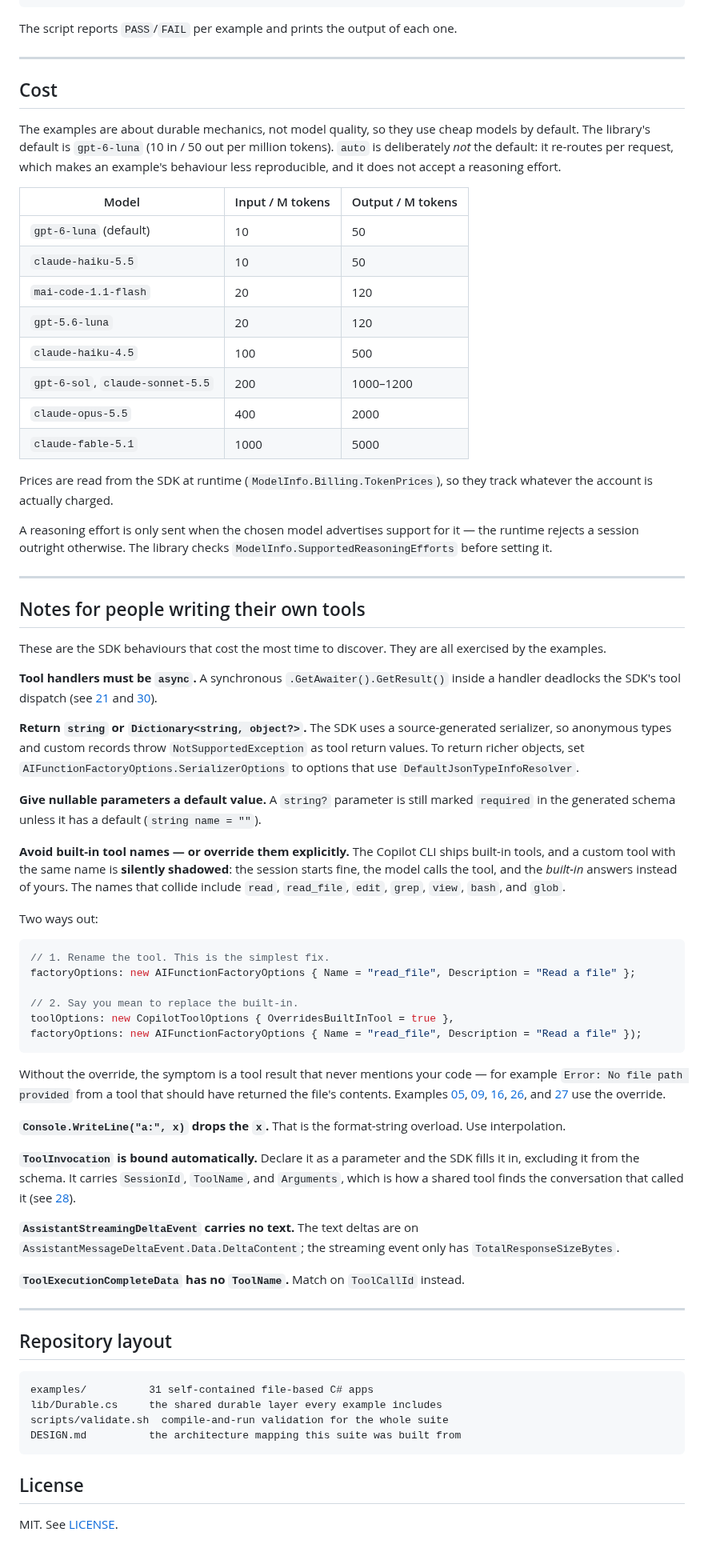
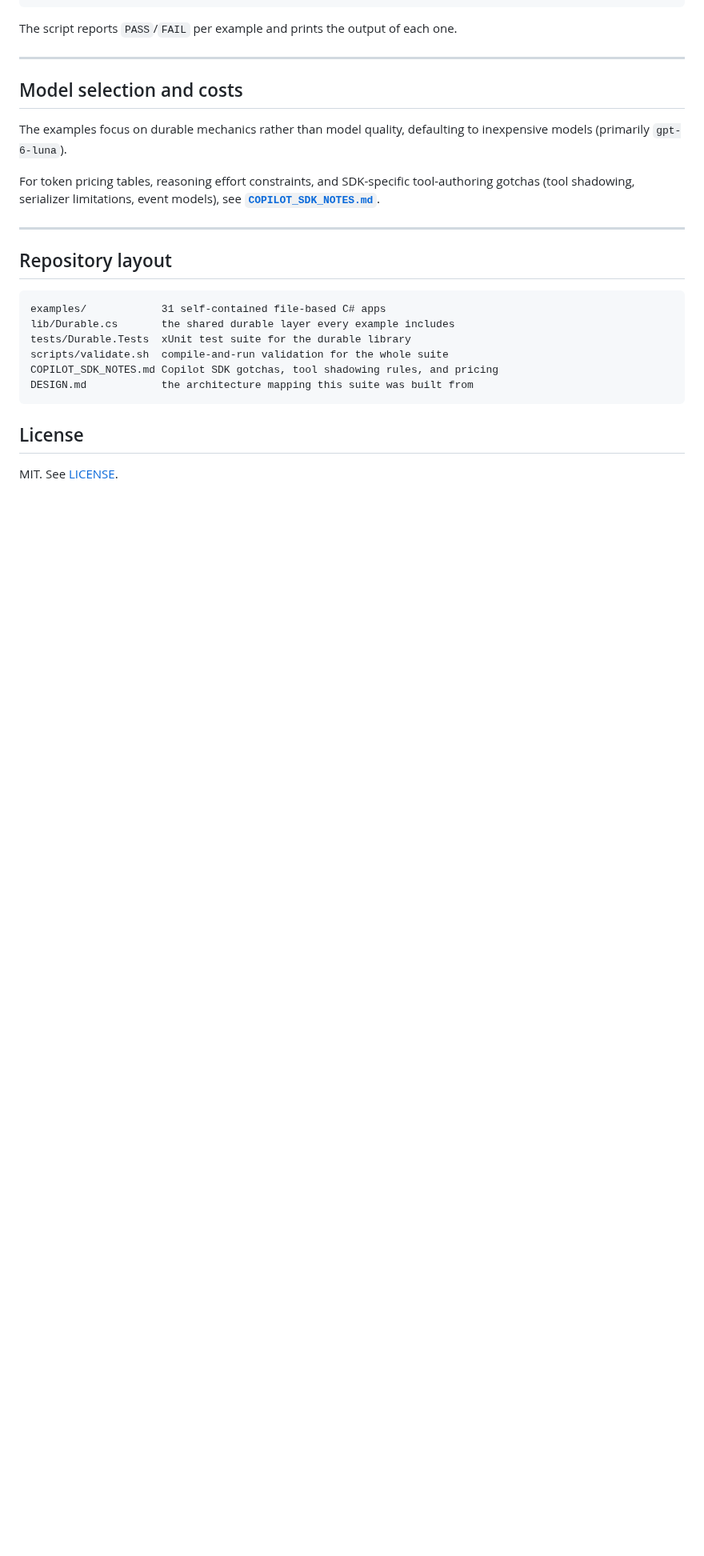
Before and after one commit to matthewcorven/github-copilot-sdk-durable, a Markdown page: README.md, the part around the change. Shown at 80% size. GitHub-like rendering; blank space fills up the shorter version.

Commit message:
Extract general Copilot SDK notes, tool gotchas, and pricing to COPILOT_SDK_NOTES.md
Moves general Copilot SDK gotchas (tool shadowing by CLI built-ins, JSON
serialization limits on tool delegates, async deadlock pitfalls, event
properties, and model pricing tables) out of README.md into an adjacent
reference file COPILOT_SDK_NOTES.md.

Co-authored-by: Copilot <223556219+Copilot@users.noreply.github.com>

````diff
--- a/README.md
+++ b/README.md
@@ -252,96 +252,23 @@ The script reports `PASS`/`FAIL` per example and prints the output of each one.
 
 ---
 
-## Cost
+## Model selection and costs
 
-The examples are about durable mechanics, not model quality, so they use cheap models by
-default. The library's default is `gpt-6-luna` (10 in / 50 out per million tokens).
-`auto` is deliberately *not* the default: it re-routes per request, which makes an
-example's behaviour less reproducible, and it does not accept a reasoning effort.
+The examples focus on durable mechanics rather than model quality, defaulting to inexpensive models (primarily `gpt-6-luna`).
 
-| Model | Input / M tokens | Output / M tokens |
-|---|---|---|
-| `gpt-6-luna` (default) | 10 | 50 |
-| `claude-haiku-5.5` | 10 | 50 |
-| `mai-code-1.1-flash` | 20 | 120 |
-| `gpt-5.6-luna` | 20 | 120 |
-| `claude-haiku-4.5` | 100 | 500 |
-| `gpt-6-sol`, `claude-sonnet-5.5` | 200 | 1000–1200 |
-| `claude-opus-5.5` | 400 | 2000 |
-| `claude-fable-5.1` | 1000 | 5000 |
-
-Prices are read from the SDK at runtime (`ModelInfo.Billing.TokenPrices`), so they track
-whatever the account is actually charged.
-
-A reasoning effort is only sent when the chosen model advertises support for it — the
-runtime rejects a session outright otherwise. The library checks
-`ModelInfo.SupportedReasoningEfforts` before setting it.
-
----
-
-## Notes for people writing their own tools
-
-These are the SDK behaviours that cost the most time to discover. They are all exercised
-by the examples.
-
-**Tool handlers must be `async`.** A synchronous `.GetAwaiter().GetResult()` inside a
-handler deadlocks the SDK's tool dispatch (see [21](examples/21-subagent-foreground.cs)
-and [30](examples/30-reload-and-restart.cs)).
-
-**Return `string` or `Dictionary<string, object?>`.** The SDK uses a source-generated
-serializer, so anonymous types and custom records throw `NotSupportedException` as tool
-return values. To return richer objects, set
-`AIFunctionFactoryOptions.SerializerOptions` to options that use
-`DefaultJsonTypeInfoResolver`.
-
-**Give nullable parameters a default value.** A `string?` parameter is still marked
-`required` in the generated schema unless it has a default (`string name = ""`).
-
-**Avoid built-in tool names — or override them explicitly.** The Copilot CLI ships built-in
-tools, and a custom tool with the same name is **silently shadowed**: the session starts
-fine, the model calls the tool, and the *built-in* answers instead of yours. The names
-that collide include `read`, `read_file`, `edit`, `grep`, `view`, `bash`, and `glob`.
-
-Two ways out:
-
-```csharp
-// 1. Rename the tool. This is the simplest fix.
-factoryOptions: new AIFunctionFactoryOptions { Name = "read_file", Description = "Read a file" };
-
-// 2. Say you mean to replace the built-in.
-toolOptions: new CopilotToolOptions { OverridesBuiltInTool = true },
-factoryOptions: new AIFunctionFactoryOptions { Name = "read_file", Description = "Read a file" });
-```
-
-Without the override, the symptom is a tool result that never mentions your code — for
-example `Error: No file path provided` from a tool that should have returned the file's
-contents. Examples [05](examples/05-harness.cs), [09](examples/09-registry-reload.cs),
-[16](examples/16-coding-tools.cs), [26](examples/26-plan-mode.cs), and
-[27](examples/27-reviewer.cs) use the override.
-
-**`Console.WriteLine("a:", x)` drops the `x`.** That is the format-string overload. Use
-interpolation.
-
-**`ToolInvocation` is bound automatically.** Declare it as a parameter and the SDK fills
-it in, excluding it from the schema. It carries `SessionId`, `ToolName`, and `Arguments`,
-which is how a shared tool finds the conversation that called it (see
-[28](examples/28-sandbox-per-conversation.cs)).
-
-**`AssistantStreamingDeltaEvent` carries no text.** The text deltas are on
-`AssistantMessageDeltaEvent.Data.DeltaContent`; the streaming event only has
-`TotalResponseSizeBytes`.
-
-**`ToolExecutionCompleteData` has no `ToolName`.** Match on `ToolCallId` instead.
+For token pricing tables, reasoning effort constraints, and SDK-specific tool-authoring gotchas (tool shadowing, serializer limitations, event models), see [**`COPILOT_SDK_NOTES.md`**](COPILOT_SDK_NOTES.md).
 
 ---
 
 ## Repository layout
 
 ```
-examples/          31 self-contained file-based C# apps
-lib/Durable.cs     the shared durable layer every example includes
+examples/            31 self-contained file-based C# apps
+lib/Durable.cs       the shared durable layer every example includes
+tests/Durable.Tests  xUnit test suite for the durable library
 scripts/validate.sh  compile-and-run validation for the whole suite
-DESIGN.md          the architecture mapping this suite was built from
+COPILOT_SDK_NOTES.md Copilot SDK gotchas, tool shadowing rules, and pricing
+DESIGN.md            the architecture mapping this suite was built from
 ```
 
 ## License
````
Also changed, not shown: COPILOT_SDK_NOTES.md (added, +63 -0 lines).
